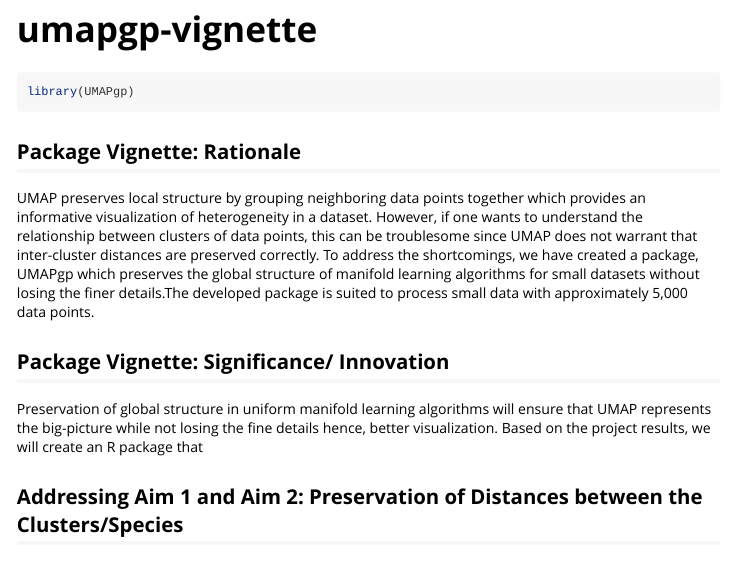
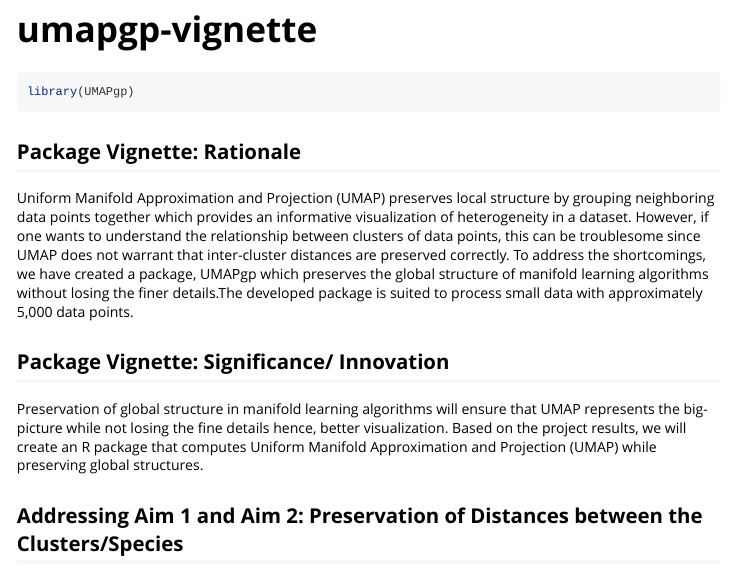
Before and after one commit to BNgigi/UMAPgp, an R Markdown document (vignettes/umapgp-vignette.Rmd): the page in a window 1100 px wide, from its top. Rendered offline with R 4.5, knitr and Pandoc, with nearby package versions; some code elsewhere in the file could not run offline; long lines of code are wrapped.

Commit message:
Update umapgp-vignette.Rmd

````diff
--- a/vignettes/umapgp-vignette.Rmd
+++ b/vignettes/umapgp-vignette.Rmd
@@ -18,10 +18,10 @@ knitr::opts_chunk$set(
 library(UMAPgp)
 ```
 ## Package Vignette: Rationale
-UMAP preserves local structure by grouping neighboring data points together which provides an informative visualization of heterogeneity in a dataset. However, if one wants to understand the relationship between clusters of data points, this can be troublesome since UMAP does not warrant that inter-cluster distances are preserved correctly. To address the shortcomings, we have created a package, UMAPgp which preserves the global structure of manifold learning algorithms for small datasets without losing the finer details.The developed package is suited to process small data with approximately 5,000 data points.
+Uniform Manifold Approximation and Projection (UMAP) preserves local structure by grouping neighboring data points together which provides an informative visualization of heterogeneity in a dataset. However, if one wants to understand the relationship between clusters of data points, this can be troublesome since UMAP does not warrant that inter-cluster distances are preserved correctly. To address the shortcomings, we have created a package, UMAPgp which preserves the global structure of manifold learning algorithms without losing the finer details.The developed package is suited to process small data with approximately 5,000 data points.
 
 ## Package Vignette: Significance/ Innovation
-Preservation of global structure in uniform manifold learning algorithms will ensure that UMAP represents the big-picture while not losing the fine details hence, better visualization. Based on the project results, we will create an R package that
+Preservation of global structure in manifold learning algorithms will ensure that UMAP represents the big-picture while not losing the fine details hence, better visualization. Based on the project results, we will create an R package that computes Uniform Manifold Approximation and Projection (UMAP) while preserving global structures.
 
 ## Addressing Aim 1 and Aim 2: Preservation of Distances between the Clusters/Species
 
````
